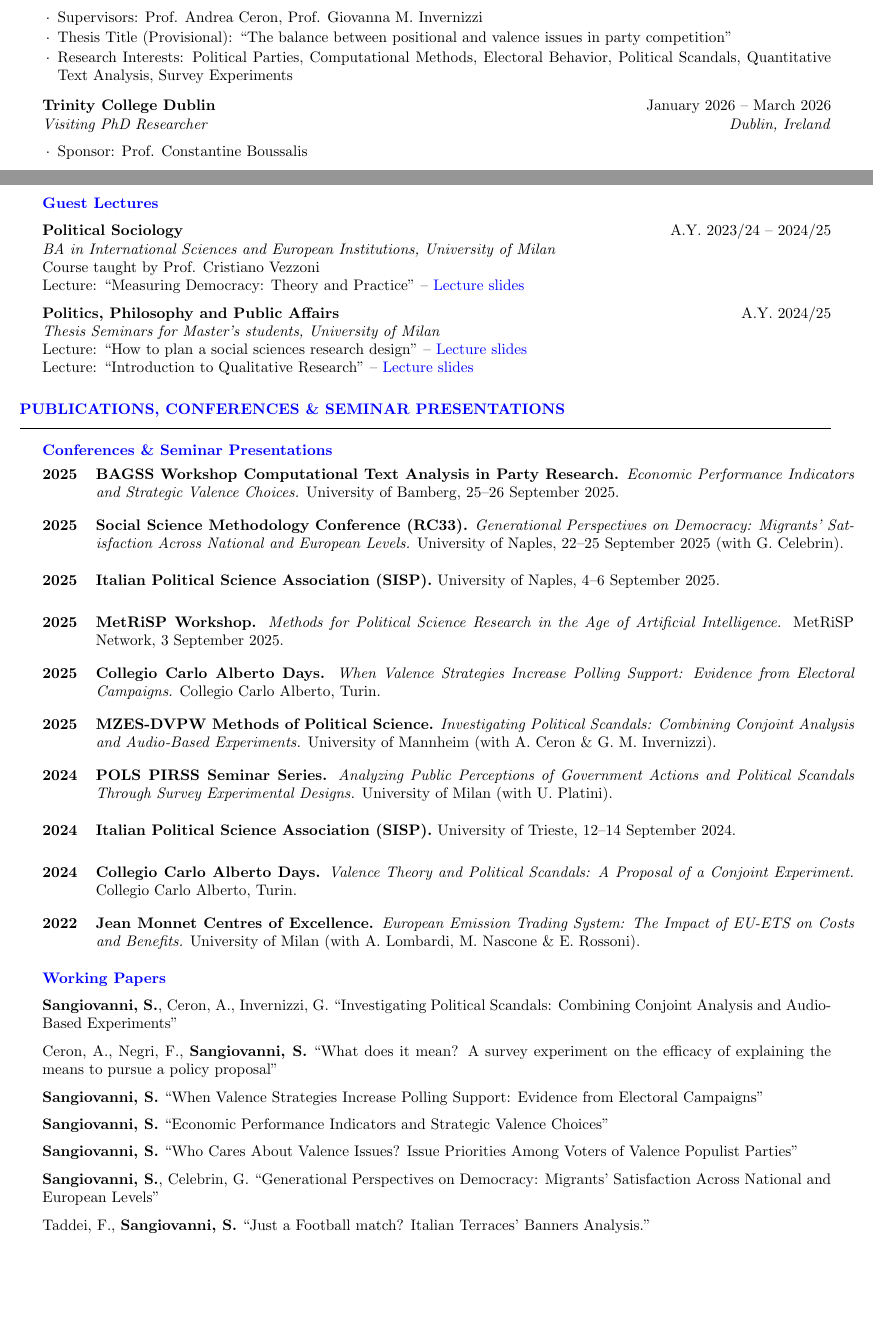
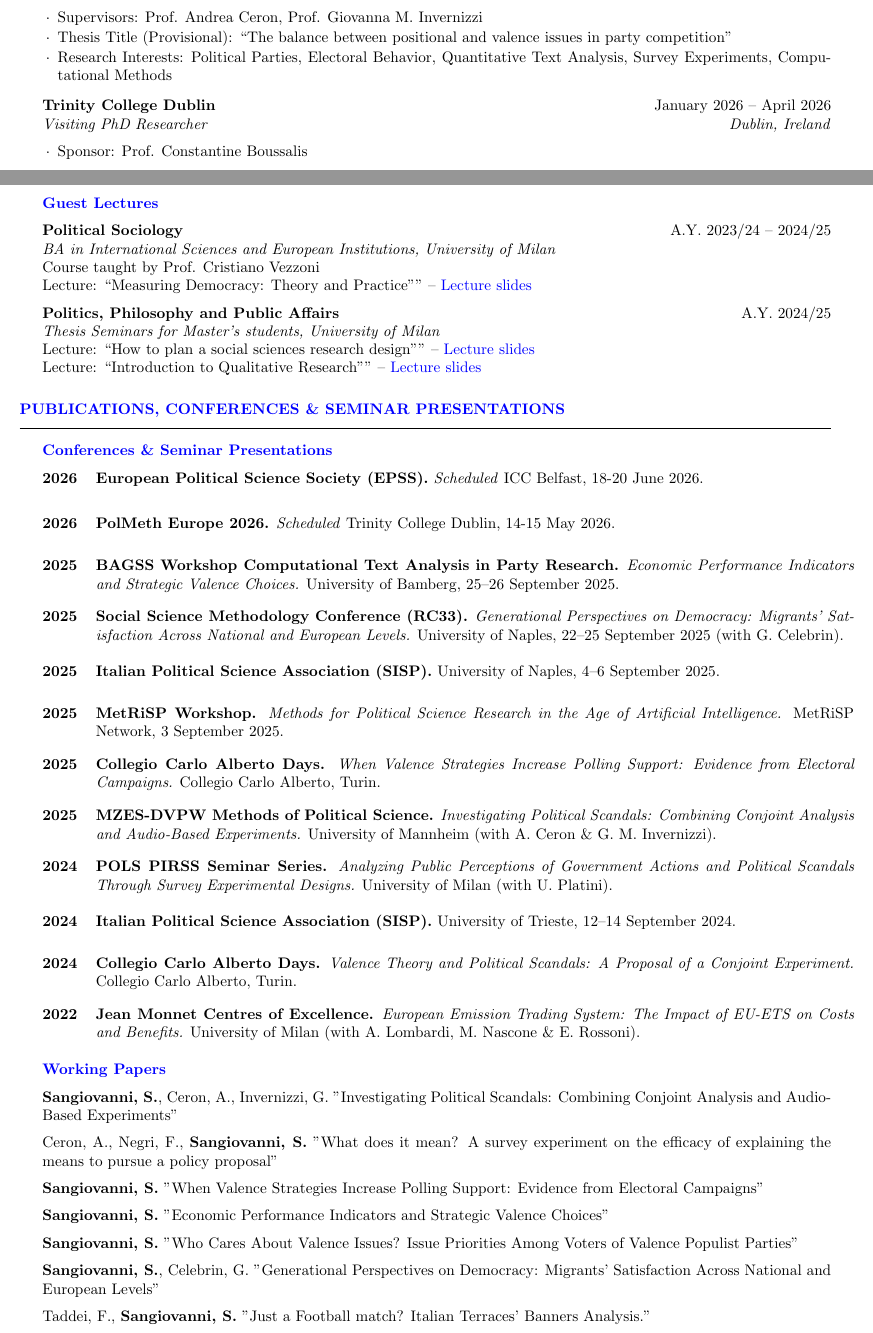
Before and after one commit to ste-sangiovanni/-06--CV, a LaTeX CV (CV.tex): two parts of pages 1 and 2 of 3, joined at a grey line, cut so that both start at the same text, the shorter picture padded with empty space. Compiled offline with pdfLaTeX.

Commit message:
updates_feb26

```diff
--- a/CV.tex
+++ b/CV.tex
@@ -42,10 +42,10 @@
 \begin{rSubsection}{NASP Graduate School, University of Milan}{October 2023 -- Present}{PhD Candidate in Political Science}{Milan, Italy}
 \item Supervisors: Prof. Andrea Ceron, Prof. Giovanna M. Invernizzi
 \item Thesis Title (Provisional): “The balance between positional and valence issues in party competition”
-\item Research Interests: Political Parties, Computational Methods, Electoral Behavior, Political Scandals, Quantitative Text Analysis, Survey Experiments
+\item Research Interests: Political Parties, Electoral Behavior, Quantitative Text Analysis, Survey Experiments, Computational Methods
 \end{rSubsection}
 
-\begin{rSubsection}{Trinity College Dublin}{January 2026 -- March 2026}{Visiting PhD Researcher}{Dublin, Ireland}
+\begin{rSubsection}{Trinity College Dublin}{January 2026 -- April 2026}{Visiting PhD Researcher}{Dublin, Ireland}
 \item Sponsor: Prof. Constantine Boussalis
 \end{rSubsection}
 
@@ -135,6 +135,12 @@ Lecture: ``Introduction to Qualitative Research'' -- \href{https://github.com/st
 
 \begin{rSection}{Publications, Conferences \& Seminar Presentations}
 \subtitle{Conferences \& Seminar Presentations}
+
+\begin{rPresSection}{2026}{\textbf{European Political Science Society (EPSS).} \textit{Scheduled} ICC Belfast, 18-20 June 2026.}
+\end{rPresSection}
+
+\begin{rPresSection}{2026}{\textbf{PolMeth Europe 2026.} \textit{Scheduled} Trinity College Dublin, 14-15 May 2026.}
+\end{rPresSection}
 
 \begin{rPresSection}{2025}{\textbf{BAGSS Workshop Computational Text Analysis in Party Research.} \textit{Economic Performance Indicators and Strategic Valence Choices.} University of Bamberg, 25–26 September 2025.}
 \end{rPresSection}
@@ -170,31 +176,31 @@ Lecture: ``Introduction to Qualitative Research'' -- \href{https://github.com/st
 \subtitle{Working Papers}
 
 \begin{rWPSection}
-{\textbf{Sangiovanni, S.}, Ceron, A., Invernizzi, G. ``Investigating Political Scandals: Combining Conjoint Analysis and Audio-Based Experiments''}
+{\textbf{Sangiovanni, S.}, Ceron, A., Invernizzi, G. "Investigating Political Scandals: Combining Conjoint Analysis and Audio-Based Experiments"}
 \end{rWPSection}
 
 \begin{rWPSection}
-{Ceron, A., Negri, F., \textbf{Sangiovanni, S.} ``What does it mean? A survey experiment on the efficacy of explaining the means to pursue a policy proposal''}
+{Ceron, A., Negri, F., \textbf{Sangiovanni, S.} "What does it mean? A survey experiment on the efficacy of explaining the means to pursue a policy proposal”}
 \end{rWPSection}
 
 \begin{rWPSection}
-{\textbf{Sangiovanni, S.} ``When Valence Strategies Increase Polling Support: Evidence from Electoral Campaigns''}
+{\textbf{Sangiovanni, S.} "When Valence Strategies Increase Polling Support: Evidence from Electoral Campaigns”}
 \end{rWPSection}
 
 \begin{rWPSection}
-{\textbf{Sangiovanni, S.} ``Economic Performance Indicators and Strategic Valence Choices''}
+{\textbf{Sangiovanni, S.} "Economic Performance Indicators and Strategic Valence Choices"}
 \end{rWPSection}
 
 \begin{rWPSection}
-{\textbf{Sangiovanni, S.} ``Who Cares About Valence Issues? Issue Priorities Among Voters of Valence Populist Parties''}
+{\textbf{Sangiovanni, S.} "Who Cares About Valence Issues? Issue Priorities Among Voters of Valence Populist Parties"}
 \end{rWPSection}
 
 \begin{rWPSection}
-{\textbf{Sangiovanni, S.}, Celebrin, G. ``Generational Perspectives on Democracy: Migrants' Satisfaction Across National and European Levels''}
+{\textbf{Sangiovanni, S.}, Celebrin, G. "Generational Perspectives on Democracy: Migrants' Satisfaction Across National and European Levels"}
 \end{rWPSection}
 
 \begin{rWPSection}
-{Taddei, F., \textbf{Sangiovanni, S.} “Just a Football match? Italian Terraces’ Banners Analysis.”}
+{Taddei, F., \textbf{Sangiovanni, S.} "Just a Football match? Italian Terraces’ Banners Analysis."}
 \end{rWPSection}
 
 \begin{rWPSection}
@@ -202,7 +208,6 @@ Lecture: ``Introduction to Qualitative Research'' -- \href{https://github.com/st
 \end{rWPSection}
 \end{rSection}
 
-\newpage
 %----------------------------------------------------------------------------------------
 %	PROFESSIONAL EXPERIENCE SECTION
 %----------------------------------------------------------------------------------------
```
Also changed, not shown: CV.pdf, CV.tex (8 more changed lines), 4 other files.
